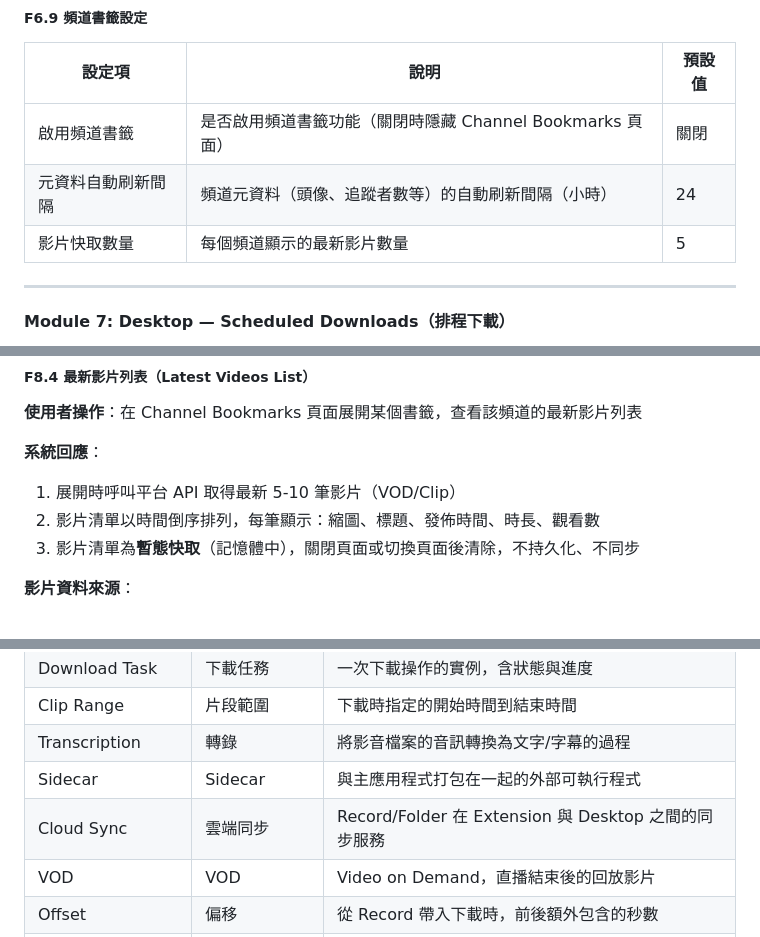
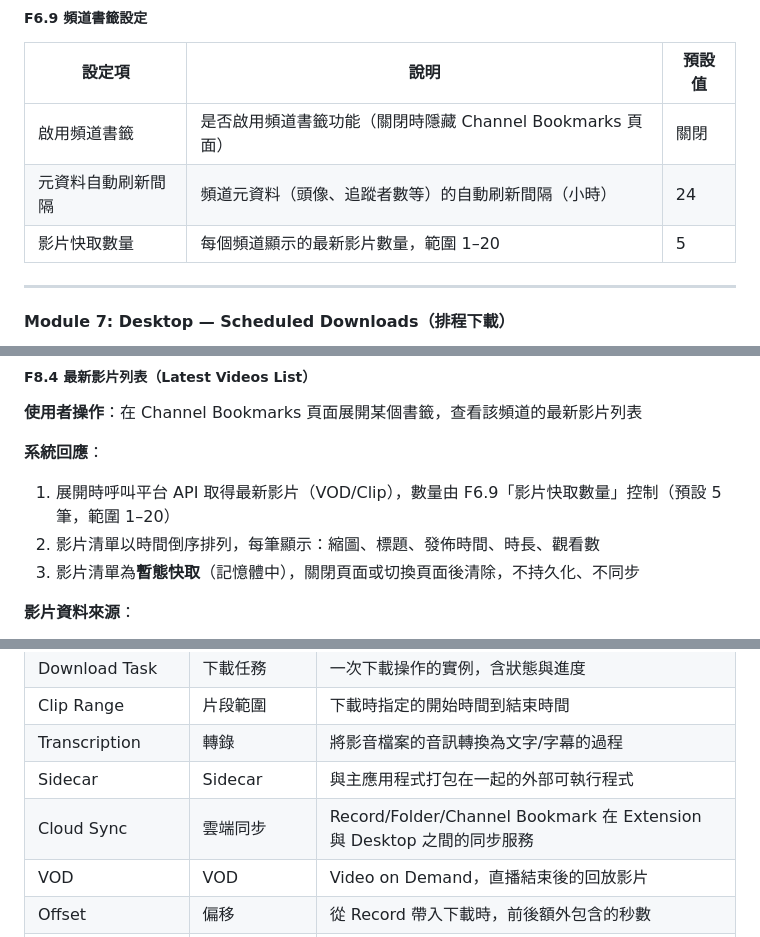
Before and after one commit to hydai/TideMark, a Markdown page: SPEC.md, 3 parts joined by grey strips. Rendered like a GitHub page.

Commit message:
docs: fix spec review findings in Module 8
- Update Cloud Sync terminology to include Channel Bookmark
- Fix F8.4 video count to reference F6.9 setting with range 1-20
- Add range constraint to F6.9 video cache count setting

Co-Authored-By: Claude Opus 4.6 <noreply@anthropic.com>

```diff
--- a/SPEC.md
+++ b/SPEC.md
@@ -660,7 +660,7 @@ Tidemark 的轉錄功能支援兩種模式：**本地 ASR**（在使用者電腦
 |--------|------|--------|
 | 啟用頻道書籤 | 是否啟用頻道書籤功能（關閉時隱藏 Channel Bookmarks 頁面） | 關閉 |
 | 元資料自動刷新間隔 | 頻道元資料（頭像、追蹤者數等）的自動刷新間隔（小時） | 24 |
-| 影片快取數量 | 每個頻道顯示的最新影片數量 | 5 |
+| 影片快取數量 | 每個頻道顯示的最新影片數量，範圍 1–20 | 5 |
 
 ---
 
@@ -1005,7 +1005,7 @@ Tidemark 的頻道書籤功能讓使用者收藏常看的 Twitch/YouTube 頻道
 
 **系統回應**：
 
-1. 展開時呼叫平台 API 取得最新 5-10 筆影片（VOD/Clip）
+1. 展開時呼叫平台 API 取得最新影片（VOD/Clip），數量由 F6.9「影片快取數量」控制（預設 5 筆，範圍 1–20）
 2. 影片清單以時間倒序排列，每筆顯示：縮圖、標題、發佈時間、時長、觀看數
 3. 影片清單為**暫態快取**（記憶體中），關閉頁面或切換頁面後清除，不持久化、不同步
 
@@ -1310,7 +1310,7 @@ CREATE UNIQUE INDEX idx_channel_bookmarks_user_channel ON channel_bookmarks(user
 | Clip Range | 片段範圍 | 下載時指定的開始時間到結束時間 |
 | Transcription | 轉錄 | 將影音檔案的音訊轉換為文字/字幕的過程 |
 | Sidecar | Sidecar | 與主應用程式打包在一起的外部可執行程式 |
-| Cloud Sync | 雲端同步 | Record/Folder 在 Extension 與 Desktop 之間的同步服務 |
+| Cloud Sync | 雲端同步 | Record/Folder/Channel Bookmark 在 Extension 與 Desktop 之間的同步服務 |
 | VOD | VOD | Video on Demand，直播結束後的回放影片 |
 | Offset | 偏移 | 從 Record 帶入下載時，前後額外包含的秒數 |
 | BYOK | Bring Your Own Key | 使用者自行提供第三方 API Key 來使用雲端服務 |
```
